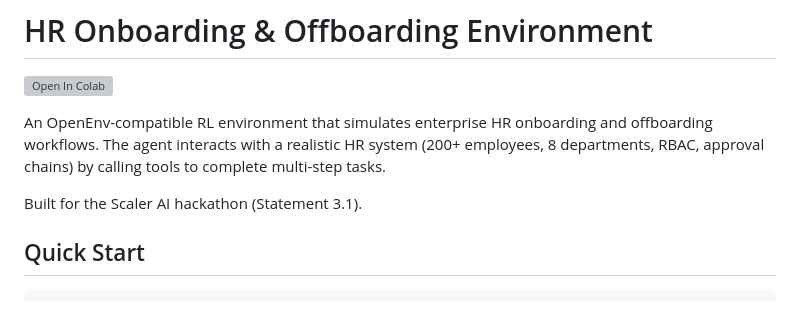
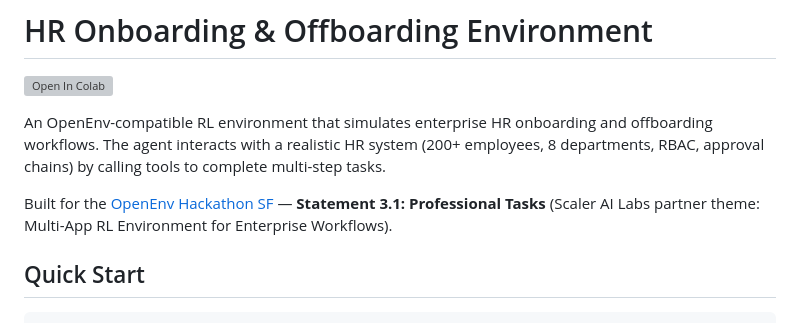
Before and after one commit to ravi03071991/rl_hack, a Markdown page: README.md, the part around the change. GitHub-like rendering; grey boxes are pictures that could not be loaded.

Commit message:
Update README with correct hackathon attribution
Co-Authored-By: Claude Opus 4.6 <noreply@anthropic.com>

```diff
--- a/README.md
+++ b/README.md
@@ -17,7 +17,7 @@ tags:
 
 An OpenEnv-compatible RL environment that simulates enterprise HR onboarding and offboarding workflows. The agent interacts with a realistic HR system (200+ employees, 8 departments, RBAC, approval chains) by calling tools to complete multi-step tasks.
 
-Built for the Scaler AI hackathon (Statement 3.1).
+Built for the [OpenEnv Hackathon SF](https://cerebralvalley.ai/e/openenv-hackathon-sf/details) — **Statement 3.1: Professional Tasks** (Scaler AI Labs partner theme: Multi-App RL Environment for Enterprise Workflows).
 
 ## Quick Start
 
```
